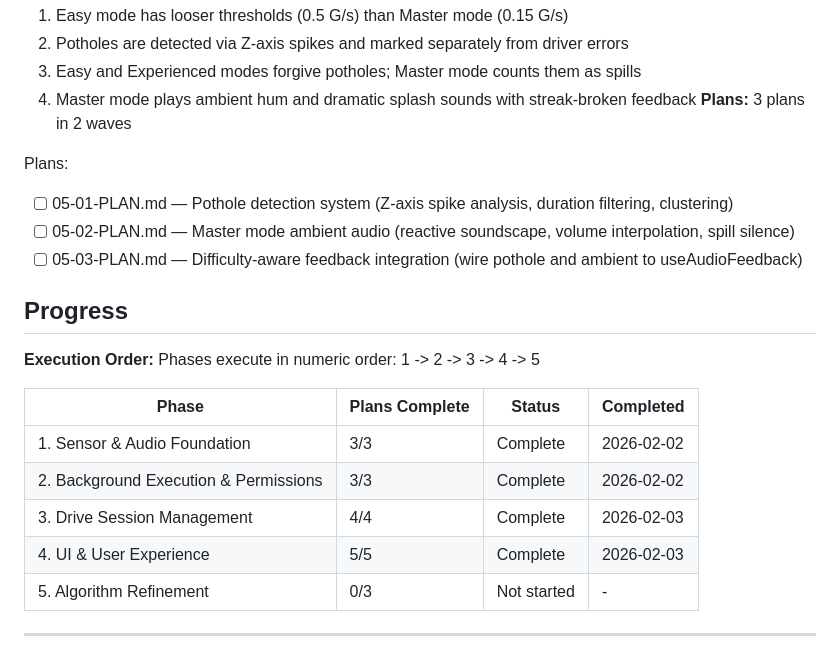
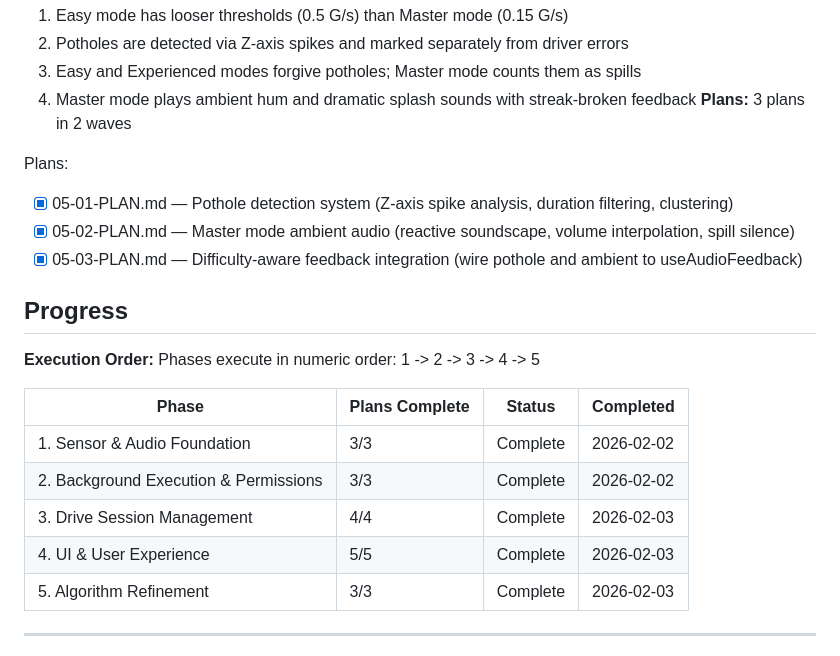
Before and after one commit to p4panash/touge_cup, a Markdown page: .planning/ROADMAP.md, the part around one of its changes. Rendered like a GitHub page.

```diff
--- a/.planning/ROADMAP.md
+++ b/.planning/ROADMAP.md
@@ -103,9 +103,9 @@ Plans:
 **Plans:** 3 plans in 2 waves
 
 Plans:
-- [ ] 05-01-PLAN.md — Pothole detection system (Z-axis spike analysis, duration filtering, clustering)
-- [ ] 05-02-PLAN.md — Master mode ambient audio (reactive soundscape, volume interpolation, spill silence)
-- [ ] 05-03-PLAN.md — Difficulty-aware feedback integration (wire pothole and ambient to useAudioFeedback)
+- [x] 05-01-PLAN.md — Pothole detection system (Z-axis spike analysis, duration filtering, clustering)
+- [x] 05-02-PLAN.md — Master mode ambient audio (reactive soundscape, volume interpolation, spill silence)
+- [x] 05-03-PLAN.md — Difficulty-aware feedback integration (wire pothole and ambient to useAudioFeedback)
 
 ## Progress
 
@@ -118,7 +118,7 @@ Phases execute in numeric order: 1 -> 2 -> 3 -> 4 -> 5
 | 2. Background Execution & Permissions | 3/3 | Complete | 2026-02-02 |
 | 3. Drive Session Management | 4/4 | Complete | 2026-02-03 |
 | 4. UI & User Experience | 5/5 | Complete | 2026-02-03 |
-| 5. Algorithm Refinement | 0/3 | Not started | - |
+| 5. Algorithm Refinement | 3/3 | Complete | 2026-02-03 |
 
 ---
 *Roadmap created: 2026-02-01*
```
Also changed, not shown: other parts of .planning/ROADMAP.md (+1 -1 lines), .planning/REQUIREMENTS.md (+4 -4 lines), 1 other file.
